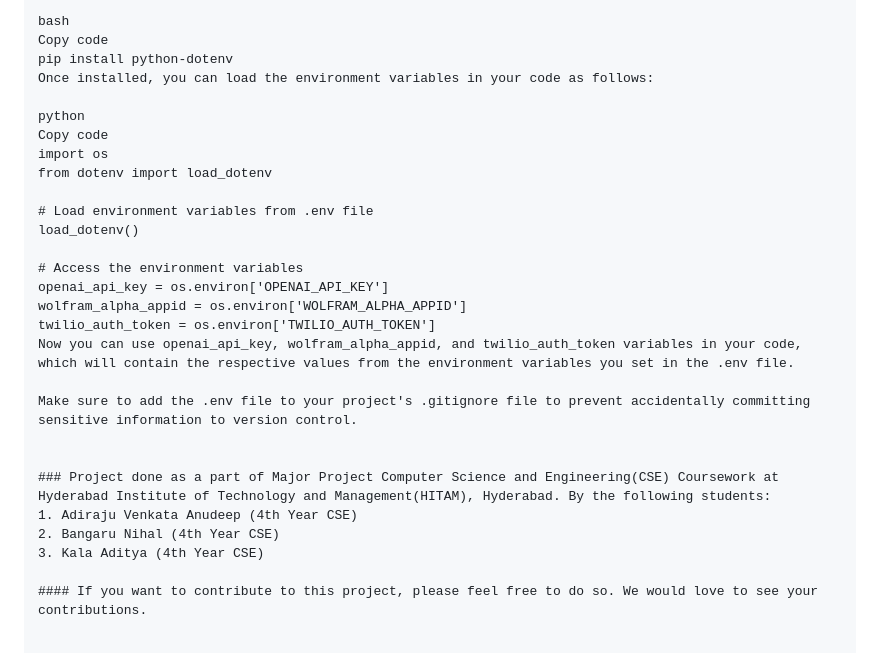
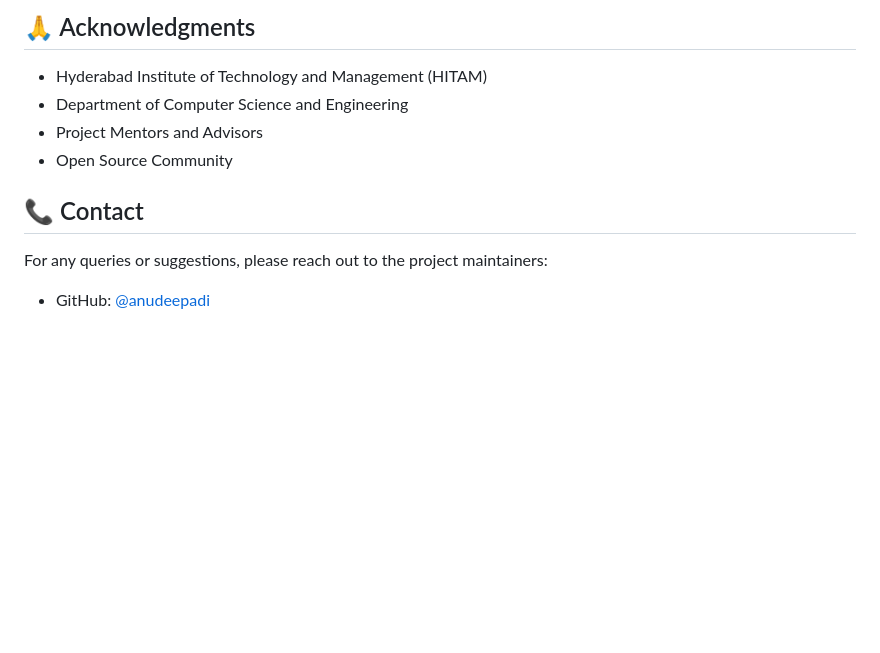
Before and after one commit to anudeepadi/MajorProjectMain, a Markdown page: README.md, the part around the change printed below. Drawn GitHub-style; blank space fills up the shorter version.

```diff
--- a/README.md
+++ b/README.md
@@ -69,29 +139,10 @@ To access these environment variables in your code, you need to load them using
 
-bash
-Copy code
-pip install python-dotenv
-Once installed, you can load the environment variables in your code as follows:
+## 🙏 Acknowledgments
+- Hyderabad Institute of Technology and Management (HITAM)
+- Department of Computer Science and Engineering
+- Project Mentors and Advisors
+- Open Source Community
 
-python
-Copy code
-import os
-from dotenv import load_dotenv
-
-# Load environment variables from .env file
-load_dotenv()
-
-# Access the environment variables
-openai_api_key = os.environ['OPENAI_API_KEY']
-wolfram_alpha_appid = os.environ['WOLFRAM_ALPHA_APPID']
-twilio_auth_token = os.environ['TWILIO_AUTH_TOKEN']
-Now you can use openai_api_key, wolfram_alpha_appid, and twilio_auth_token variables in your code, which will contain the respective values from the environment variables you set in the .env file.
-
-Make sure to add the .env file to your project's .gitignore file to prevent accidentally committing sensitive information to version control.
-
-
-### Project done as a part of Major Project Computer Science and Engineering(CSE) Coursework at Hyderabad Institute of Technology and Management(HITAM), Hyderabad. By the following students:
-1. Adiraju Venkata Anudeep (4th Year CSE)
-2. Bangaru Nihal (4th Year CSE)
-3. Kala Aditya (4th Year CSE)
-
-#### If you want to contribute to this project, please feel free to do so. We would love to see your contributions.
+## 📞 Contact
+For any queries or suggestions, please reach out to the project maintainers:
+- GitHub: [@anudeepadi](https://github.com/anudeepadi)
```
Also changed, not shown: other parts of README.md (+119 -49 lines).
